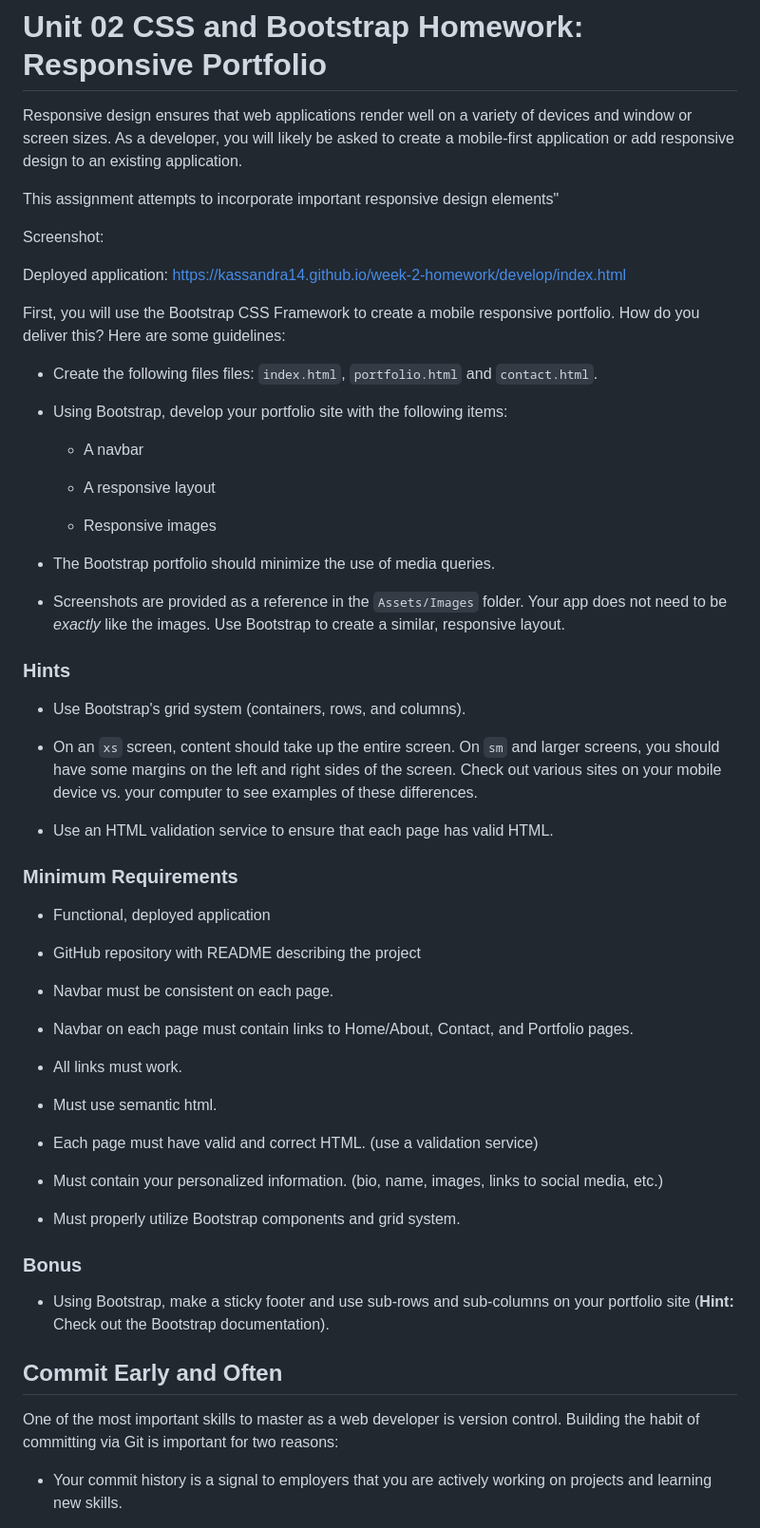
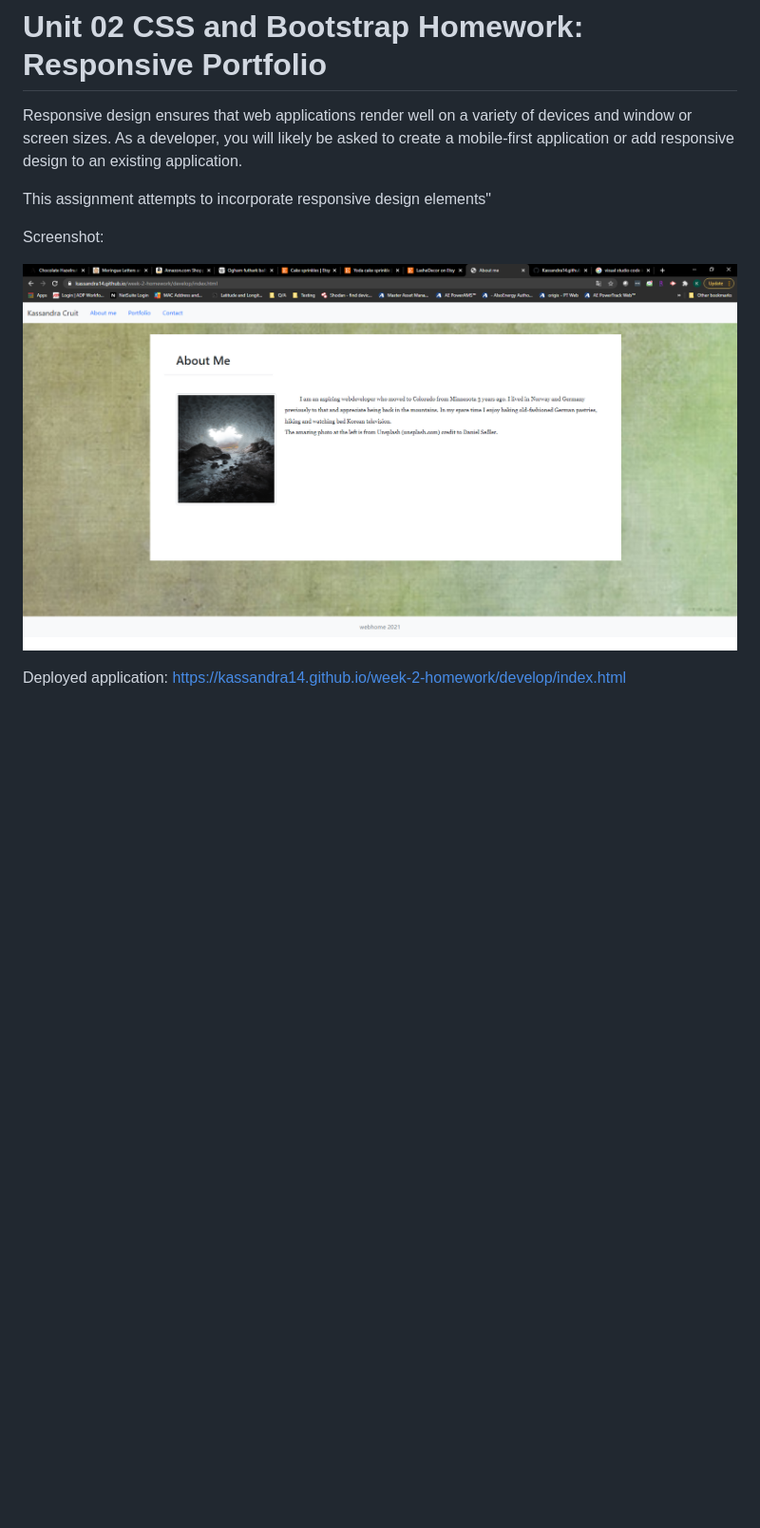
Before and after one commit to Kassandra14/Kassandra14.github.io, a Markdown page: week-2-homework/README.md, the part around the change printed below. Shown: that part at 95% size. GitHub-like rendering; pictures changed too: week-2-homework/2021-01-10-21-47-19.png (added); blank space fills up the shorter version.

```diff
--- a/week-2-homework/README.md
+++ b/week-2-homework/README.md
@@ -2,68 +2,11 @@
 
 Responsive design ensures that web applications render well on a variety of devices and window or screen sizes. As a developer, you will likely be asked to create a mobile-first application or add responsive design to an existing application.
 
-This assignment attempts to incorporate important responsive design elements"
+This assignment attempts to incorporate responsive design elements"
 
 Screenshot:
 
-
-
+![](2021-01-10-21-47-19.png)
 
 
 Deployed application:  https://kassandra14.github.io/week-2-homework/develop/index.html
-
-
-First, you will use the Bootstrap CSS Framework to create a mobile responsive portfolio. How do you deliver this? Here are some guidelines:
-
-* Create the following files files: `index.html`, `portfolio.html` and `contact.html`.
-
-* Using Bootstrap, develop your portfolio site with the following items:
-
-   * A navbar
-
-   * A responsive layout
-
-   * Responsive images
-
-* The Bootstrap portfolio should minimize the use of media queries.
-
-* Screenshots are provided as a reference in the `Assets/Images` folder. Your app does not need to be _exactly_ like the images. Use Bootstrap to create a similar, responsive layout.
-
-### Hints
-
-* Use Bootstrap's grid system (containers, rows, and columns).
-
-* On an `xs` screen, content should take up the entire screen. On `sm` and larger screens, you should have some margins on the left and right sides of the screen. Check out various sites on your mobile device vs. your computer to see examples of these differences.
-
-* Use an HTML validation service to ensure that each page has valid HTML.
-
-### Minimum Requirements
-
-* Functional, deployed application
-
-* GitHub repository with README describing the project
-
-* Navbar must be consistent on each page.
-
-* Navbar on each page must contain links to Home/About, Contact, and Portfolio pages.
-
-* All links must work.
-
-* Must use semantic html.
-
-* Each page must have valid and correct HTML. (use a validation service)
-
-* Must contain your personalized information. (bio, name, images, links to social media, etc.)
-
-* Must properly utilize Bootstrap components and grid system.
-
-### Bonus
-
-* Using Bootstrap, make a sticky footer and use sub-rows and sub-columns on your portfolio site (**Hint:** Check out the Bootstrap documentation).
-
-## Commit Early and Often
-
-One of the most important skills to master as a web developer is version control. Building the habit of committing via Git is important for two reasons:
-
-* Your commit history is a signal to employers that you are actively working on projects and learning new skills.
-
```
Also changed, not shown: other parts of week-2-homework/README.md (+0 -21 lines), 1 other file.
